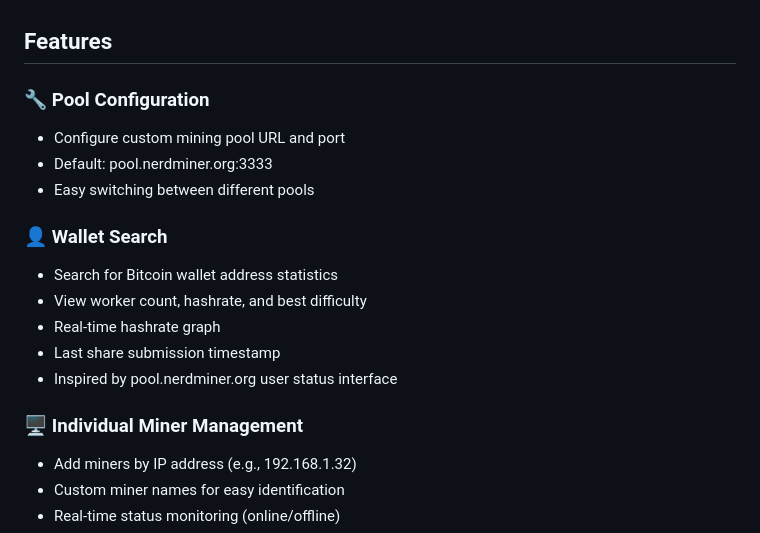
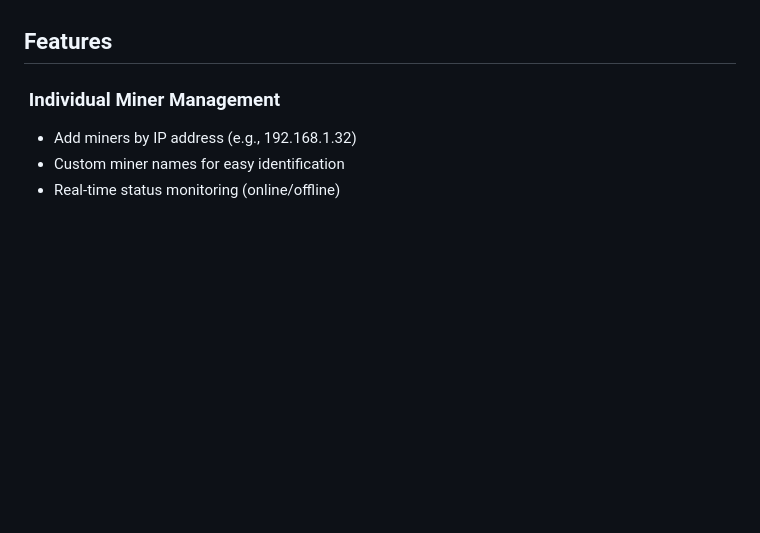
Before and after one commit to EpicAwesomeWin/NerdMiner-Status-Dashboard, a Markdown page: README.md, the part around the change. Drawn GitHub-style; blank space fills up the shorter version.

Commit message:
docs: remove pool and wallet search features from README

```diff
--- a/README.md
+++ b/README.md
@@ -4,19 +4,7 @@ A comprehensive web-based status dashboard for monitoring NerdMiner devices with
 
 ## Features
 
-### 🔧 Pool Configuration
-- Configure custom mining pool URL and port
-- Default: pool.nerdminer.org:3333
-- Easy switching between different pools
-
-### 👤 Wallet Search
-- Search for Bitcoin wallet address statistics
-- View worker count, hashrate, and best difficulty
-- Real-time hashrate graph
-- Last share submission timestamp
-- Inspired by pool.nerdminer.org user status interface
-
-### 🖥️ Individual Miner Management
+### ️ Individual Miner Management
 - Add miners by IP address (e.g., 192.168.1.32)
 - Custom miner names for easy identification
 - Real-time status monitoring (online/offline)
```
